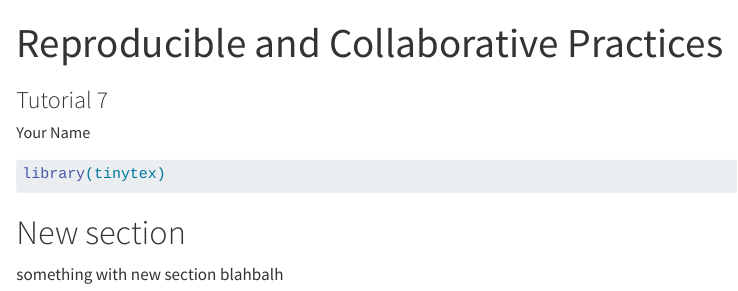
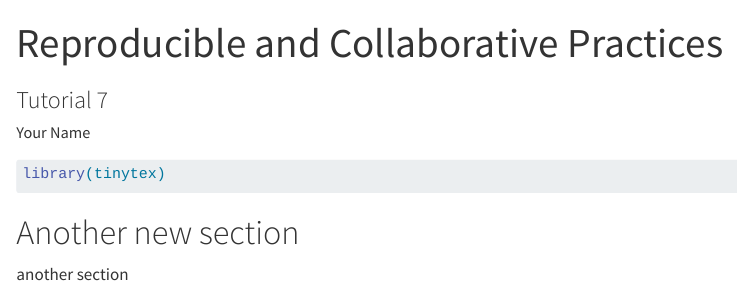
Before and after one commit to sarah-liu17/Tutorial7-sarah, a Quarto document (exercise-sarah.qmd): the page in a window 1100 px wide, from its top. Rendered offline with R 4.5, knitr and Pandoc in place of Quarto, with nearby package versions.

Commit message:
change in new section in last commit

````diff
--- a/exercise-sarah.qmd
+++ b/exercise-sarah.qmd
@@ -21,11 +21,9 @@ header-includes:
   - \usepackage{verbatim}
 ---
 
-
-
 ```{r}
 library(tinytex)
 ```
 
-# New section
-something with new section blahbalh
+# Another new section
+another section
````
